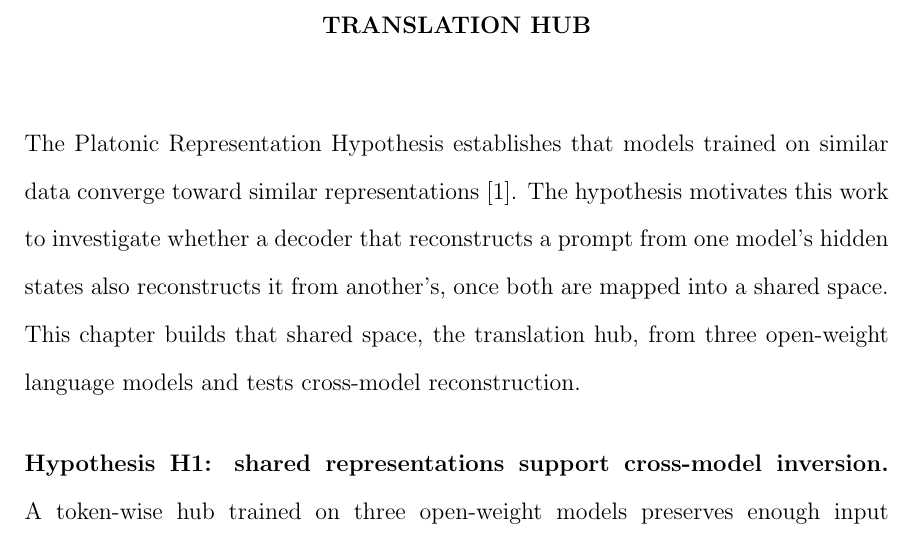
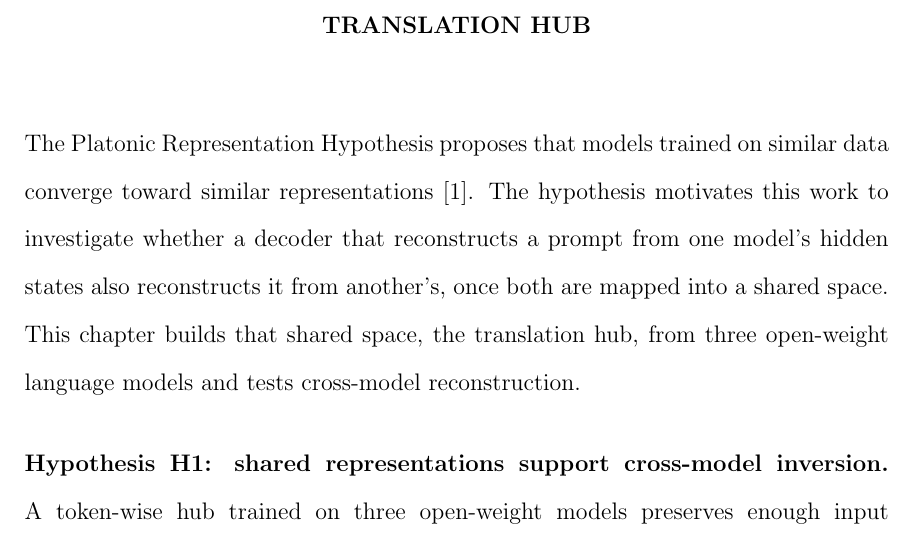
Before and after one commit to pdang468/writing_proposal_dec26, a LaTeX thesis (main.tex, which reads chapters/ch3_translation_hub/draft_v4/ch3_hub.tex): part of page 16 of 48 before the commit and part of page 16 of 49 after it, cut so that both start at the same text. Compiled offline with pdfLaTeX.

Commit message:
sync from Overleaf: the author's verb in the ch3 opening; three accepted marks removed in ch4

```diff
--- a/chapters/ch3_translation_hub/draft_v4/ch3_hub.tex
+++ b/chapters/ch3_translation_hub/draft_v4/ch3_hub.tex
@@ -9,7 +9,7 @@
 
 \chapter{Translation Hub}\label{ch:hub}
 
-The Platonic Representation Hypothesis establishes that models trained on similar data converge toward similar representations~\cite{huh2024platonic}.
+The Platonic Representation Hypothesis proposes that models trained on similar data converge toward similar representations~\cite{huh2024platonic}.
 The hypothesis motivates this work to investigate whether a decoder that reconstructs a prompt from one model's hidden states also reconstructs it from another's, once both are mapped into a shared space.
 This chapter builds that shared space, the translation hub, from three open-weight language models and tests cross-model reconstruction.
 
```
Also changed, not shown: chapters/ch4_weak_supervised_attack/draft_v2/ch4_attack.tex (+1 -3 lines).
